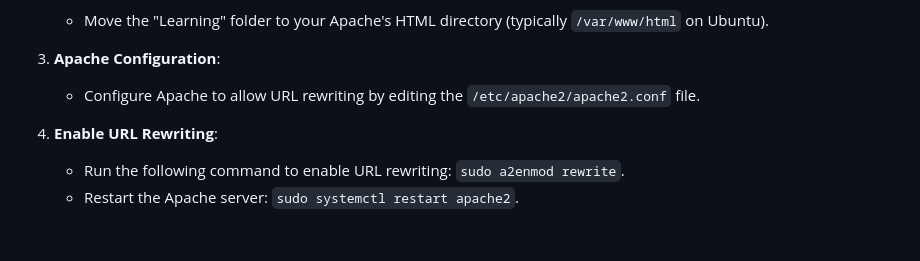
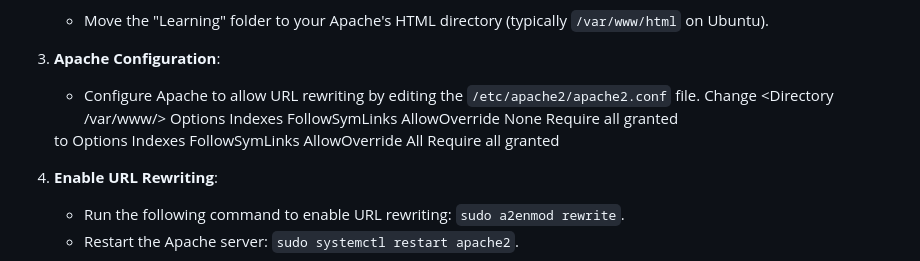
Before and after one commit to albertovgs/virtual-university, a Markdown page: README.md, the part around the change printed below. Drawn GitHub-style; blank space fills up the shorter version.

Commit message:
readme corrections

```diff
--- a/README.md
+++ b/README.md
@@ -29,6 +29,18 @@ Follow these step-by-step instructions to set up Virtual University:
 
 3. **Apache Configuration**:
    - Configure Apache to allow URL rewriting by editing the `/etc/apache2/apache2.conf` file.
+   Change
+   <Directory /var/www/>
+      Options Indexes FollowSymLinks
+      AllowOverride None
+      Require all granted
+   </Directory>
+   to
+   <Directory /var/www/>
+      Options Indexes FollowSymLinks
+      AllowOverride All
+      Require all granted
+   </Directory>
 
 4. **Enable URL Rewriting**:
    - Run the following command to enable URL rewriting: `sudo a2enmod rewrite`.
```
Also changed, not shown: other parts of README.md (+1 -1 lines).
